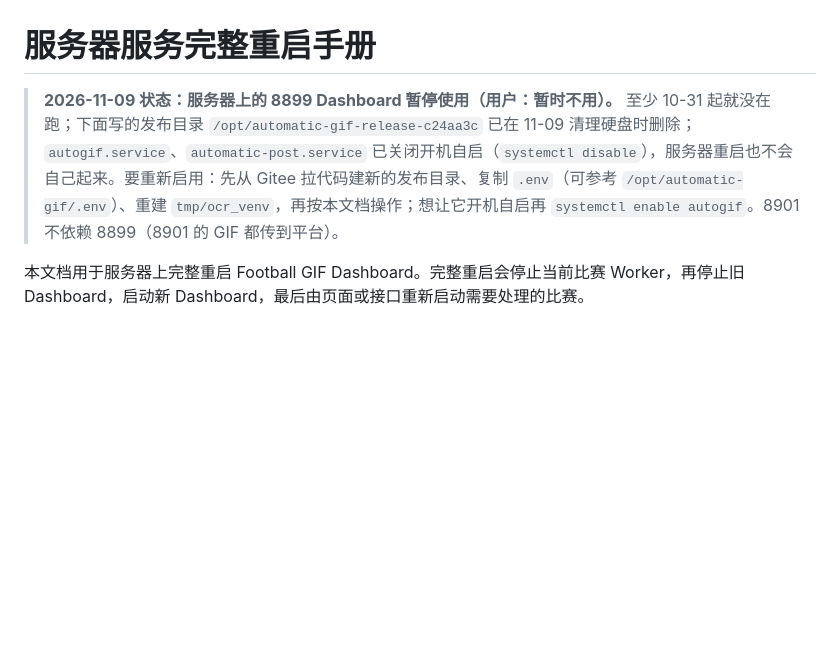
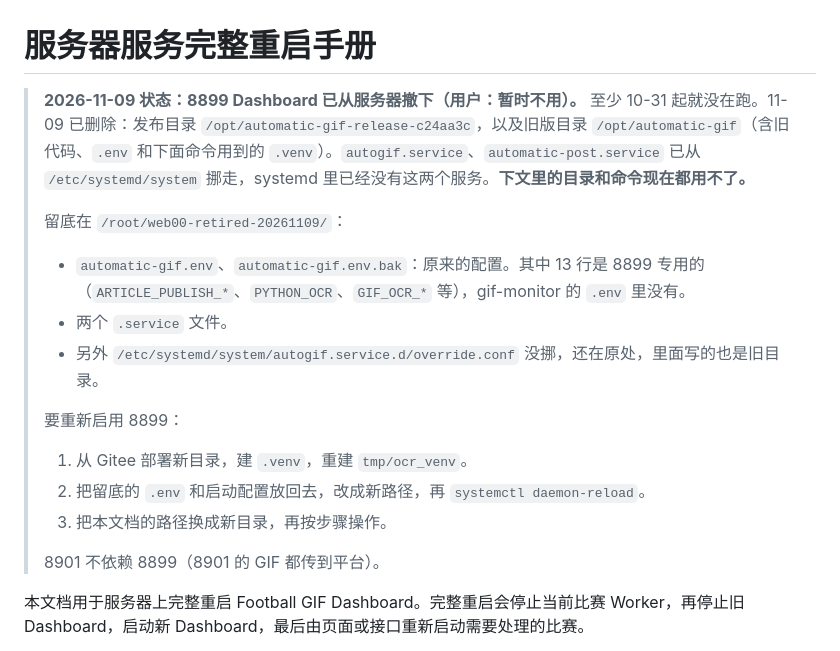
Before and after one commit to hongsiqin824-max/automatic-gif, a Markdown page: SERVICE_RESTART_GUIDE.md, the part around the change. Rendered like a GitHub page; blank space fills up the shorter version.

Commit message:
Note that 8899 is fully retired from web00 and where its config is kept

```diff
--- a/SERVICE_RESTART_GUIDE.md
+++ b/SERVICE_RESTART_GUIDE.md
@@ -1,6 +1,18 @@
 # 服务器服务完整重启手册
 
-> **2026-11-09 状态：服务器上的 8899 Dashboard 暂停使用（用户：暂时不用）。** 至少 10-31 起就没在跑；下面写的发布目录 `/opt/automatic-gif-release-c24aa3c` 已在 11-09 清理硬盘时删除；`autogif.service`、`automatic-post.service` 已关闭开机自启（`systemctl disable`），服务器重启也不会自己起来。要重新启用：先从 Gitee 拉代码建新的发布目录、复制 `.env`（可参考 `/opt/automatic-gif/.env`）、重建 `tmp/ocr_venv`，再按本文档操作；想让它开机自启再 `systemctl enable autogif`。8901 不依赖 8899（8901 的 GIF 都传到平台）。
+> **2026-11-09 状态：8899 Dashboard 已从服务器撤下（用户：暂时不用）。** 至少 10-31 起就没在跑。11-09 已删除：发布目录 `/opt/automatic-gif-release-c24aa3c`，以及旧版目录 `/opt/automatic-gif`（含旧代码、`.env` 和下面命令用到的 `.venv`）。`autogif.service`、`automatic-post.service` 已从 `/etc/systemd/system` 挪走，systemd 里已经没有这两个服务。**下文里的目录和命令现在都用不了。**
+>
+> 留底在 `/root/web00-retired-20261109/`：
+> - `automatic-gif.env`、`automatic-gif.env.bak`：原来的配置。其中 13 行是 8899 专用的（`ARTICLE_PUBLISH_*`、`PYTHON_OCR`、`GIF_OCR_*` 等），gif-monitor 的 `.env` 里没有。
+> - 两个 `.service` 文件。
+> - 另外 `/etc/systemd/system/autogif.service.d/override.conf` 没挪，还在原处，里面写的也是旧目录。
+>
+> 要重新启用 8899：
+> 1. 从 Gitee 部署新目录，建 `.venv`，重建 `tmp/ocr_venv`。
+> 2. 把留底的 `.env` 和启动配置放回去，改成新路径，再 `systemctl daemon-reload`。
+> 3. 把本文档的路径换成新目录，再按步骤操作。
+>
+> 8901 不依赖 8899（8901 的 GIF 都传到平台）。
 
 本文档用于服务器上完整重启 Football GIF Dashboard。完整重启会停止当前比赛 Worker，再停止旧 Dashboard，启动新 Dashboard，最后由页面或接口重新启动需要处理的比赛。
 
```
Also changed, not shown: AGENTS.md (+18 -11 lines), SERVICE_SHUTDOWN_GUIDE.md (+2 -0 lines).
